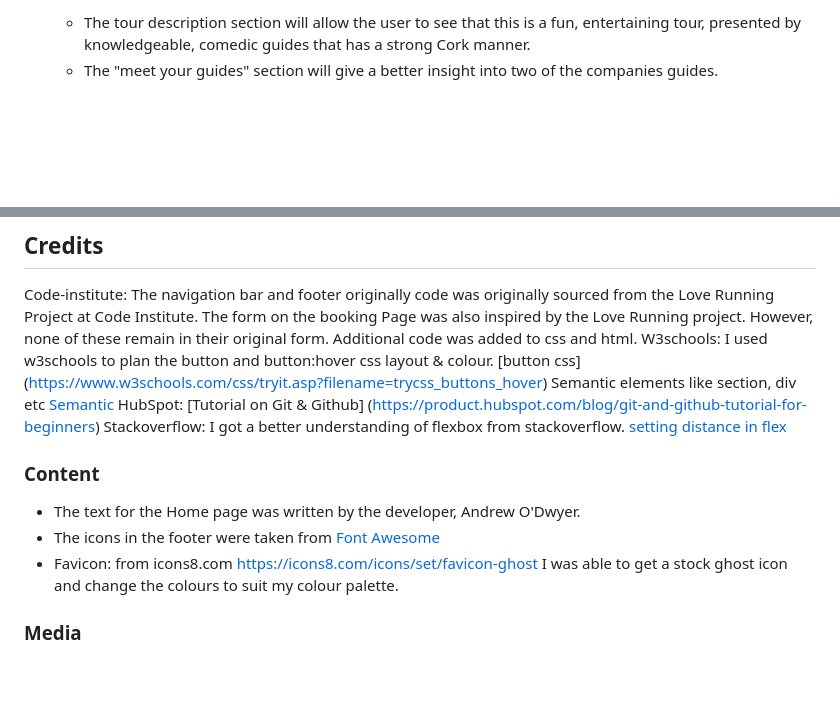
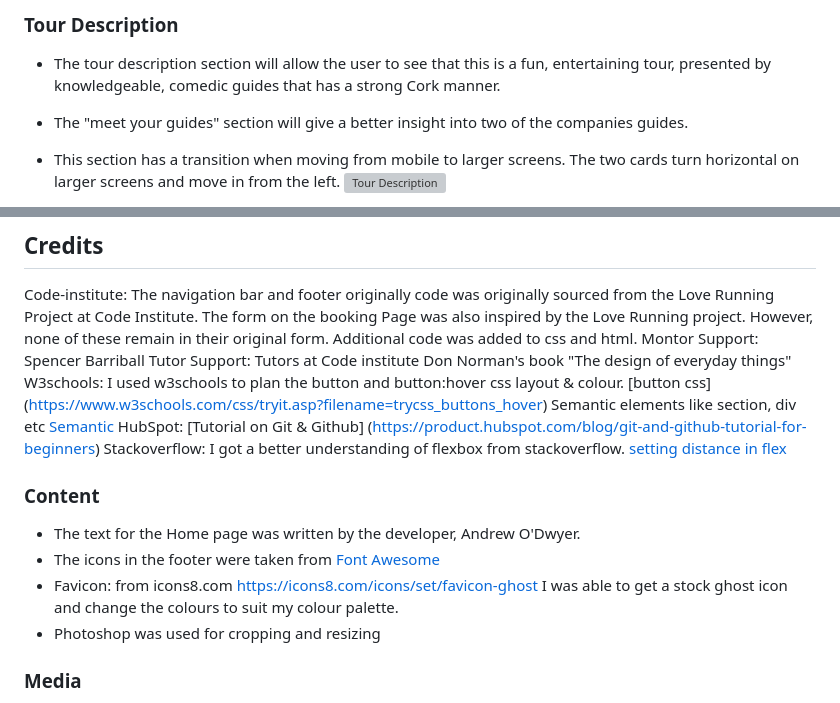
Before and after one commit to Andrewodwyer/Cork-City-Ghost-Tours, a Markdown page: README.md, 2 parts joined by grey strips. GitHub-like rendering; blank space fills up the shorter version; grey boxes are pictures that could not be loaded.

```diff
--- a/README.md
+++ b/README.md
@@ -70,5 +63,7 @@ In this section, you should go over the different parts of your project, and des
 
-  - The tour description section will allow the user to see that this is a fun, entertaining tour, presented by knowledgeable, comedic guides that has a strong Cork manner.
-  - The "meet your guides" section will give a better insight into two of the companies guides.
+### Tour Description
 
+- The tour description section will allow the user to see that this is a fun, entertaining tour, presented by knowledgeable, comedic guides that has a strong Cork manner.
+- The "meet your guides" section will give a better insight into two of the companies guides.
+- This section has a transition when moving from mobile to larger screens. The two cards turn horizontal on larger screens and move in from the left.
 ![Tour Description](documentation/images/Tour-Description.png)
@@ -155,6 +163,9 @@ In the newly opened pages, click on “view deployment”
 
 Code-institute:
 The navigation bar and footer originally code was originally sourced from the Love Running Project at Code Institute. The form on the booking Page was also inspired by the Love Running project. However, none of these remain in their original form. Additional code was added to css and html.
+Montor Support: Spencer Barriball
+Tutor Support: Tutors at Code institute
+Don Norman's book "The design of everyday things"
 W3schools:
 I used w3schools to plan the button and button:hover css layout & colour.
 [button css] (https://www.w3schools.com/css/tryit.asp?filename=trycss_buttons_hover)
@@ -166,14 +177,12 @@ Stackoverflow:
 I got a better understanding of flexbox from stackoverflow.
 [setting distance in flex](https://stackoverflow.com/questions/20626685/how-do-i-set-distance-between-flexbox-items)
 
-
-
 ### Content
 
 - The text for the Home page was written by the developer, Andrew O'Dwyer.
 - The icons in the footer were taken from [Font Awesome](https://fontawesome.com/)
 - Favicon: from icons8.com https://icons8.com/icons/set/favicon-ghost I was able to get a stock ghost icon and change the colours to suit my colour palette.
-
+- Photoshop was used for cropping and resizing
 
 ### Media
 
```
Also changed, not shown: other parts of README.md (+55 -49 lines).
